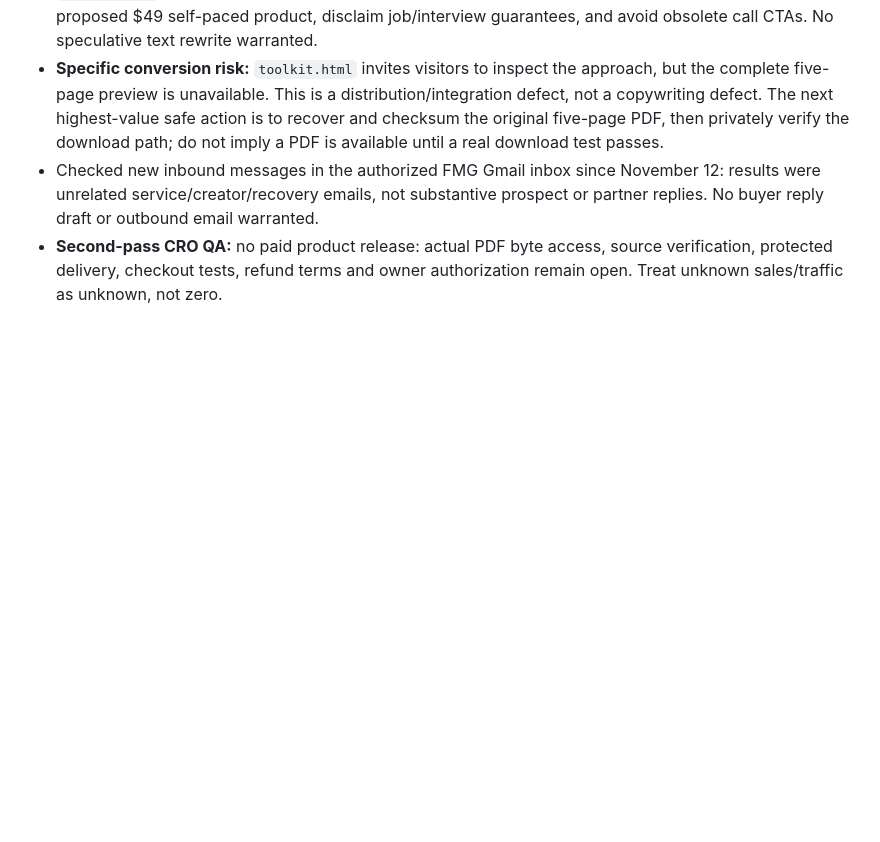
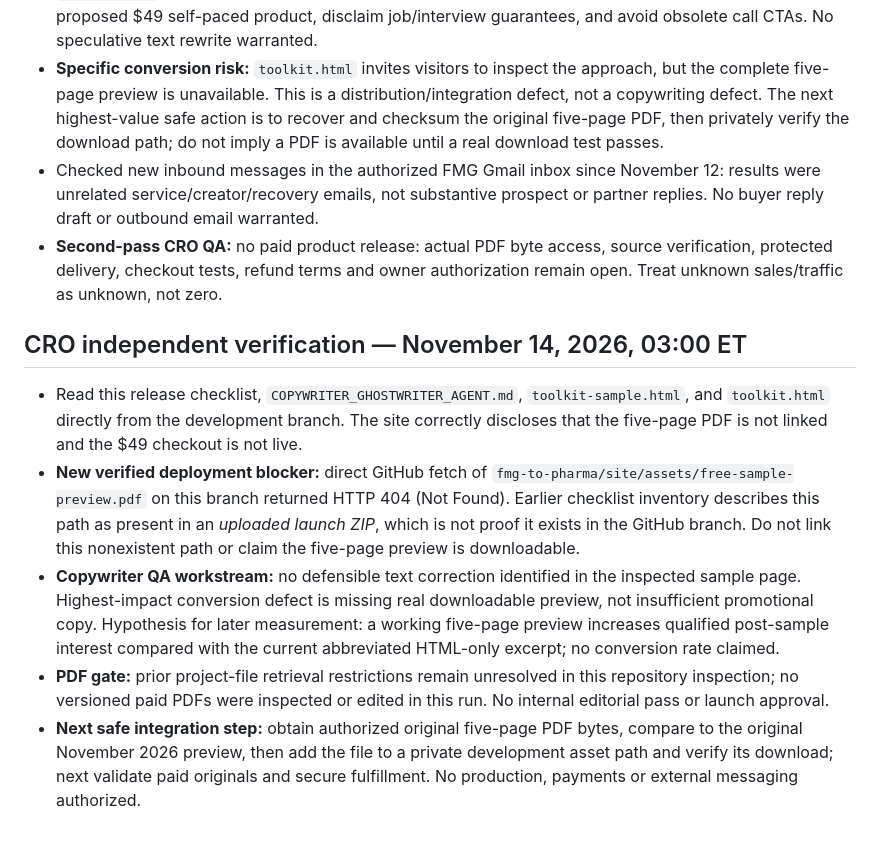
Before and after one commit to pachy0186-ai/realvibe-site, a Markdown page: fmg-to-pharma/operations/PRODUCT_COMPLETION_GATE.md, the part around the change. Rendered like a GitHub page; blank space fills up the shorter version.

Commit message:
docs(fmg): verify missing preview PDF in dev branch and preserve release hold

```diff
--- a/fmg-to-pharma/operations/PRODUCT_COMPLETION_GATE.md
+++ b/fmg-to-pharma/operations/PRODUCT_COMPLETION_GATE.md
@@ -58,3 +58,10 @@ Recover the previously created original branded PDFs from project conversation f
 - **Specific conversion risk:** `toolkit.html` invites visitors to inspect the approach, but the complete five-page preview is unavailable. This is a distribution/integration defect, not a copywriting defect. The next highest-value safe action is to recover and checksum the original five-page PDF, then privately verify the download path; do not imply a PDF is available until a real download test passes.
 - Checked new inbound messages in the authorized FMG Gmail inbox since November 12: results were unrelated service/creator/recovery emails, not substantive prospect or partner replies. No buyer reply draft or outbound email warranted.
 - **Second-pass CRO QA:** no paid product release: actual PDF byte access, source verification, protected delivery, checkout tests, refund terms and owner authorization remain open. Treat unknown sales/traffic as unknown, not zero.
+
+## CRO independent verification — November 14, 2026, 03:00 ET
+- Read this release checklist, `COPYWRITER_GHOSTWRITER_AGENT.md`, `toolkit-sample.html`, and `toolkit.html` directly from the development branch. The site correctly discloses that the five-page PDF is not linked and the $49 checkout is not live.
+- **New verified deployment blocker:** direct GitHub fetch of `fmg-to-pharma/site/assets/free-sample-preview.pdf` on this branch returned HTTP 404 (Not Found). Earlier checklist inventory describes this path as present in an *uploaded launch ZIP*, which is not proof it exists in the GitHub branch. Do not link this nonexistent path or claim the five-page preview is downloadable.
+- **Copywriter QA workstream:** no defensible text correction identified in the inspected sample page. Highest-impact conversion defect is missing real downloadable preview, not insufficient promotional copy. Hypothesis for later measurement: a working five-page preview increases qualified post-sample interest compared with the current abbreviated HTML-only excerpt; no conversion rate claimed.
+- **PDF gate:** prior project-file retrieval restrictions remain unresolved in this repository inspection; no versioned paid PDFs were inspected or edited in this run. No internal editorial pass or launch approval.
+- **Next safe integration step:** obtain authorized original five-page PDF bytes, compare to the original November 2026 preview, then add the file to a private development asset path and verify its download; next validate paid originals and secure fulfillment. No production, payments or external messaging authorized.
```
